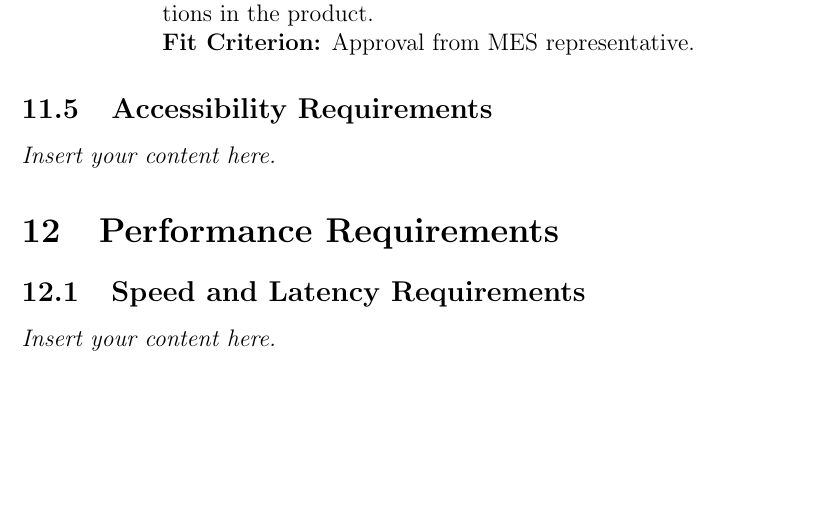
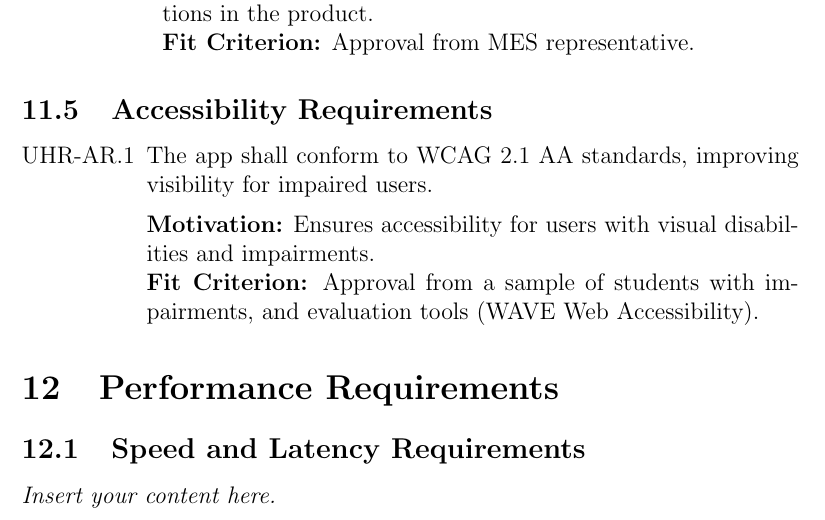
Before and after one commit to VirochaanRG/MES-Event-Management-System, a LaTeX document (docs/SRS-Volere/SRS.tex): part of page 20 of 26, cut so that both start at the same text, the shorter picture padded with empty space. Compiled offline with pdfLaTeX.

Commit message:
NFR - Accessibility

```diff
--- a/docs/SRS-Volere/SRS.tex
+++ b/docs/SRS-Volere/SRS.tex
@@ -365,7 +365,11 @@ Event No. & Event                               & Input                & Output
 \end{enumerate}
 
 \subsection{Accessibility Requirements}
-\lips
+\begin{enumerate}[label=UHR-AR.\arabic*, wide=0pt, leftmargin=*]
+  \item The app shall conform to WCAG 2.1 AA standards, improving visibility for impaired users.\\[2mm]
+    {\bf Motivation:} Ensures accessibility for users with visual disabilities and impairments.\\
+    {\bf Fit Criterion:} Approval from a sample of students with impairments, and evaluation tools (WAVE Web Accessibility).
+\end{enumerate}
 
 \section{Performance Requirements}
 \subsection{Speed and Latency Requirements}
```
